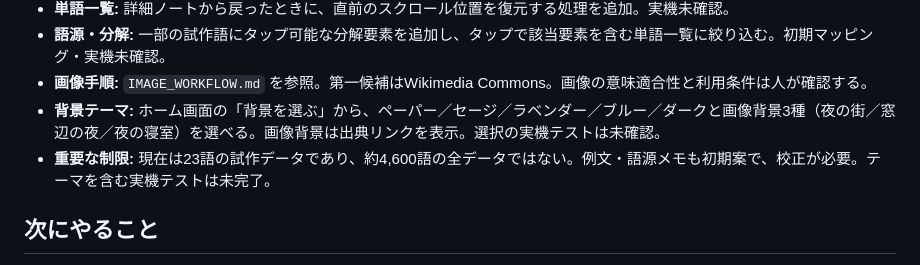
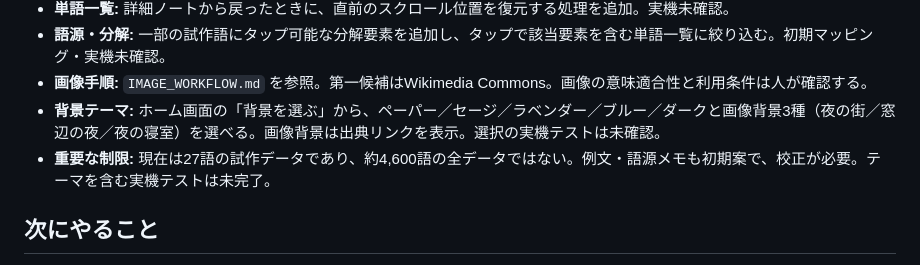
Before and after one commit to BC-sileo/vocab-OS, a Markdown page: START_HERE.md, the part around one of its changes. Rendered like a GitHub page.

```diff
--- a/START_HERE.md
+++ b/START_HERE.md
@@ -13,7 +13,7 @@
 - **語源・分解:** 一部の試作語にタップ可能な分解要素を追加し、タップで該当要素を含む単語一覧に絞り込む。初期マッピング・実機未確認。
 - **画像手順:** `IMAGE_WORKFLOW.md` を参照。第一候補はWikimedia Commons。画像の意味適合性と利用条件は人が確認する。
 - **背景テーマ:** ホーム画面の「背景を選ぶ」から、ペーパー／セージ／ラベンダー／ブルー／ダークと画像背景3種（夜の街／窓辺の夜／夜の寝室）を選べる。画像背景は出典リンクを表示。選択の実機テストは未確認。
-- **重要な制限:** 現在は23語の試作データであり、約4,600語の全データではない。例文・語源メモも初期案で、校正が必要。テーマを含む実機テストは未完了。
+- **重要な制限:** 現在は27語の試作データであり、約4,600語の全データではない。例文・語源メモも初期案で、校正が必要。テーマを含む実機テストは未完了。
 
 ## 次にやること
 1. **スマホ実機で動作確認:** 一覧→単語詳細→一覧のスクロール位置復元、未登録・読み込み失敗画像の非表示、語源要素タップ後の関連語絞り込みを確認。あわせて画像検索、画像保存、背景テーマ、例文操作、音声も確認。
```
Also changed, not shown: other parts of START_HERE.md (+1 -1 lines).
